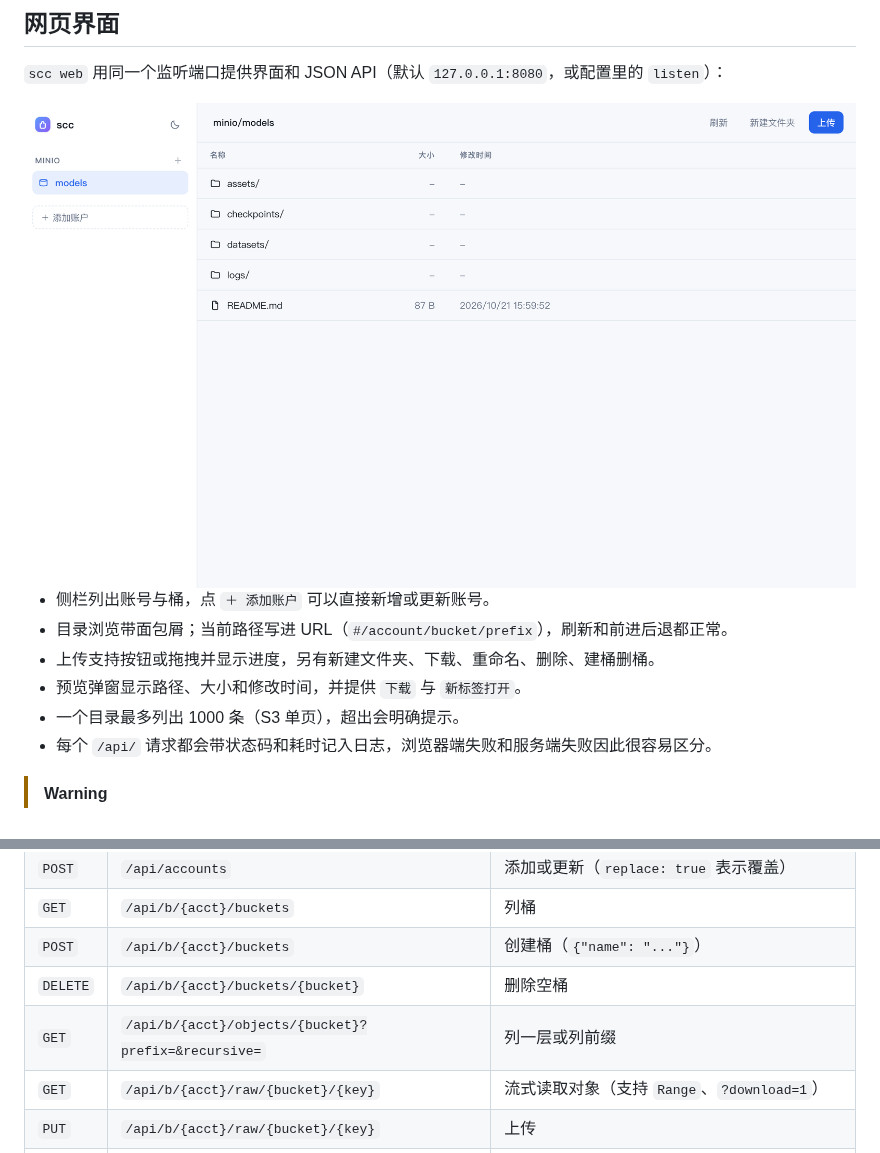
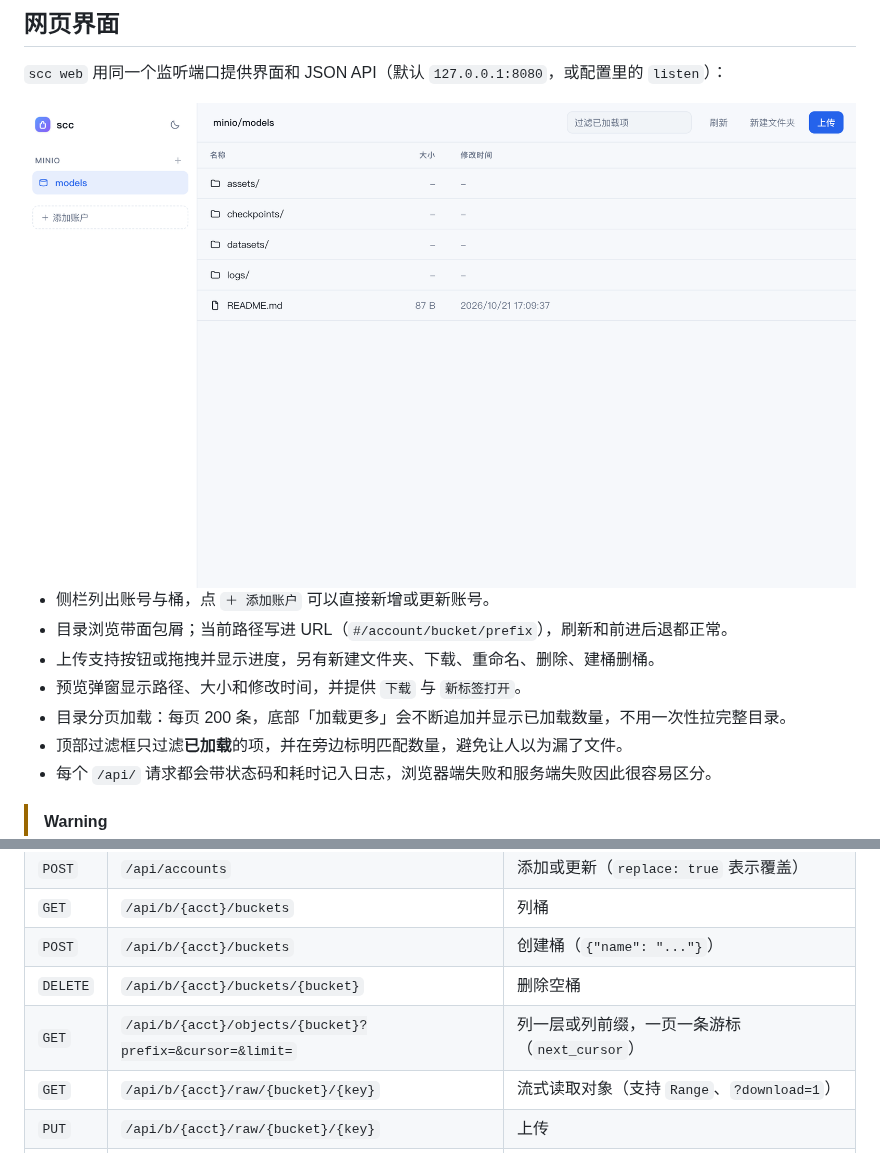
Before and after one commit to akisaya/scc, a Markdown page: README.md, 2 parts joined by grey strips. Drawn GitHub-style; pictures changed too: docs/screenshot-light.png.

```diff
--- a/README.md
+++ b/README.md
@@ -141,7 +141,8 @@ scc rm -r minio:/tmp/                   # 删除一个前缀
 - 目录浏览带面包屑；当前路径写进 URL（`#/account/bucket/prefix`），刷新和前进后退都正常。
 - 上传支持按钮或拖拽并显示进度，另有新建文件夹、下载、重命名、删除、建桶删桶。
 - 预览弹窗显示路径、大小和修改时间，并提供 `下载` 与 `新标签打开`。
-- 一个目录最多列出 1000 条（S3 单页），超出会明确提示。
+- 目录分页加载：每页 200 条，底部「加载更多」会不断追加并显示已加载数量，不用一次性拉完整目录。
+- 顶部过滤框只过滤**已加载**的项，并在旁边标明匹配数量，避免让人以为漏了文件。
 - 每个 `/api/` 请求都会带状态码和耗时记入日志，浏览器端失败和服务端失败因此很容易区分。
 
 > [!WARNING]
@@ -192,7 +193,7 @@ accounts:
 | `GET` | `/api/b/{acct}/buckets` | 列桶 |
 | `POST` | `/api/b/{acct}/buckets` | 创建桶（`{"name": "..."}`） |
 | `DELETE` | `/api/b/{acct}/buckets/{bucket}` | 删除空桶 |
-| `GET` | `/api/b/{acct}/objects/{bucket}?prefix=&recursive=` | 列一层或列前缀 |
+| `GET` | `/api/b/{acct}/objects/{bucket}?prefix=&cursor=&limit=` | 列一层或列前缀，一页一条游标（`next_cursor`） |
 | `GET` | `/api/b/{acct}/raw/{bucket}/{key}` | 流式读取对象（支持 `Range`、`?download=1`） |
 | `PUT` | `/api/b/{acct}/raw/{bucket}/{key}` | 上传 |
 | `DELETE` | `/api/b/{acct}/raw/{bucket}/{key}` | 删除（`?recursive=1` 删前缀） |
```
Also changed, not shown: CHANGELOG.md (+8 -0 lines), README.en.md (+3 -2 lines), docs/screenshot-dark.png, 6 other files.
